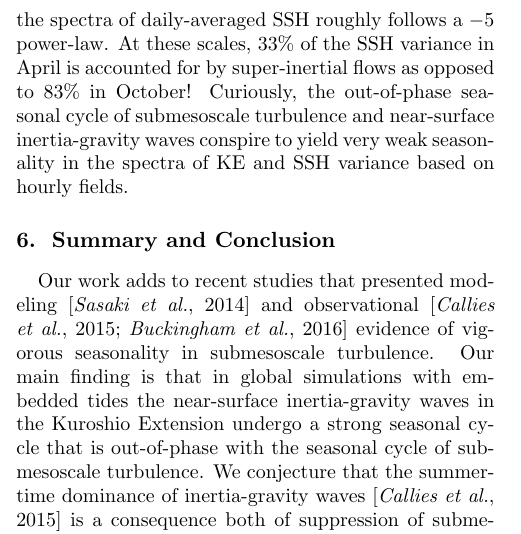
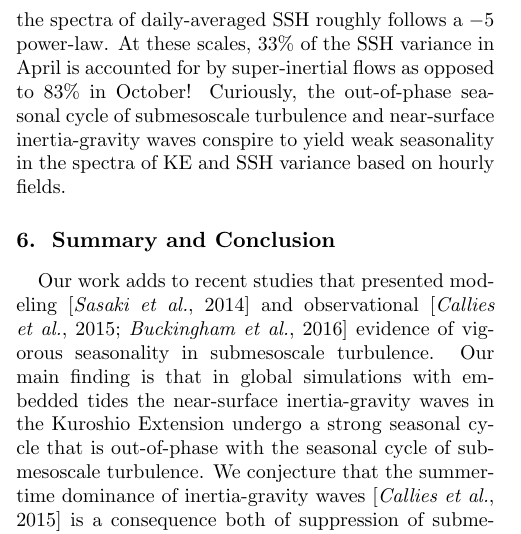
Before and after one commit to cesar-rocha/UpperOceanSeasonality, a LaTeX document (writeup/rocha_etal.tex): part of one column of page 6 of 14, cut so that both start at the same text. Compiled offline with pdfLaTeX.

Commit message:
Remove one adverb

```diff
--- a/writeup/rocha_etal.tex
+++ b/writeup/rocha_etal.tex
@@ -496,7 +496,7 @@ based on hourly and daily-averaged SSH in October (Figure \ref{fig4}b): at scale
 of hourly SSH roughly follows a $-2$ power-law, whereas the spectra of daily-averaged
 SSH roughly follows a $-5$ power-law. At these scales, 33$\%$ of the SSH variance in April is accounted for by super-inertial
 flows as opposed to 83$\%$ in October! Curiously, the out-of-phase seasonal cycle of submesoscale
-turbulence and near-surface inertia-gravity waves conspire to yield very weak seasonality
+turbulence and near-surface inertia-gravity waves conspire to yield weak seasonality
 in the spectra of KE and SSH variance based on hourly fields.
 
 
```
